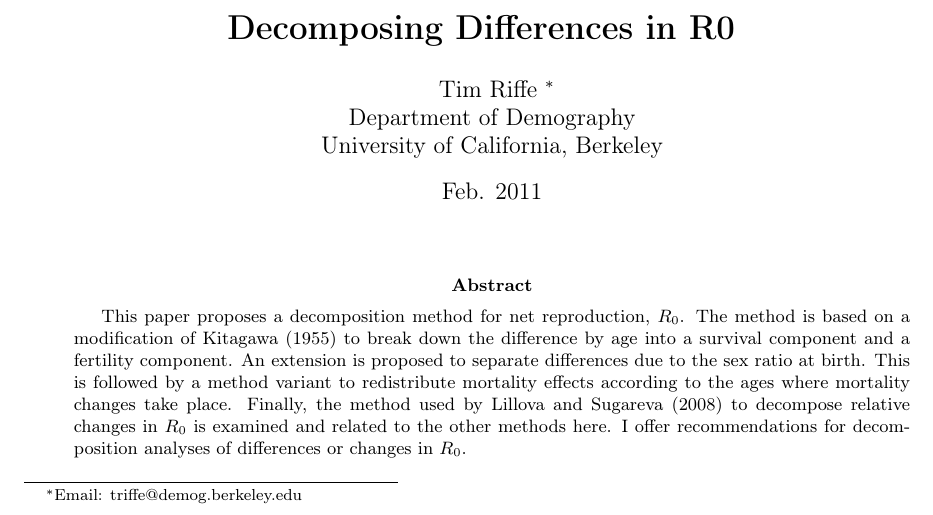
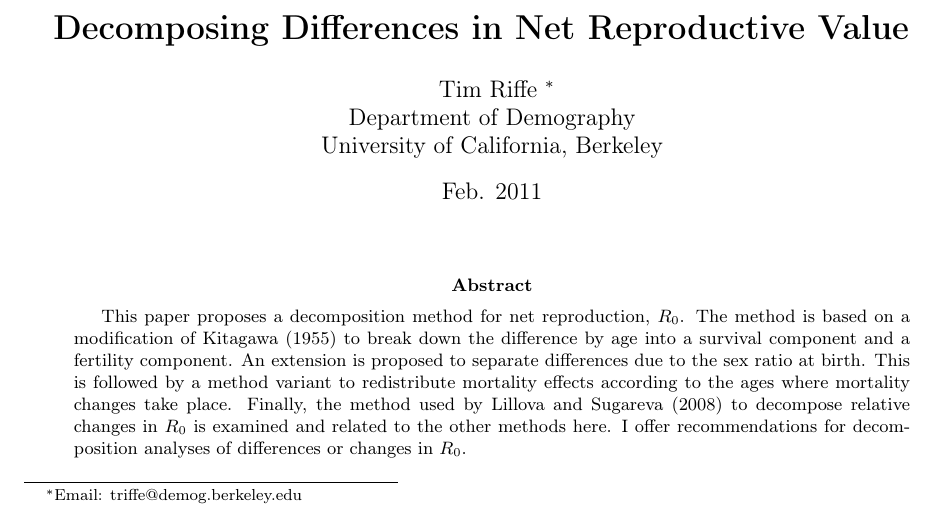
Before and after one commit to timriffe/R0Decomp, a LaTeX paper (R0decomp/R0decomp.tex): part of page 1 of 12, cut so that both start at the same text. Compiled offline with pdfLaTeX.

```diff
--- a/R0decomp/R0decomp.tex
+++ b/R0decomp/R0decomp.tex
@@ -19,7 +19,7 @@
 \usepackage{fullpage}
 
 \begin{document}
-\title{\textbf{Decomposing Differences in R0}
+\title{\textbf{Decomposing Differences in Net Reproductive Value}
 \author{Tim Riffe \footnote{Email: triffe@demog.berkeley.edu}\\
 Department of Demography\\
 University of California, Berkeley \\
```
Also changed, not shown: 3 other files.
